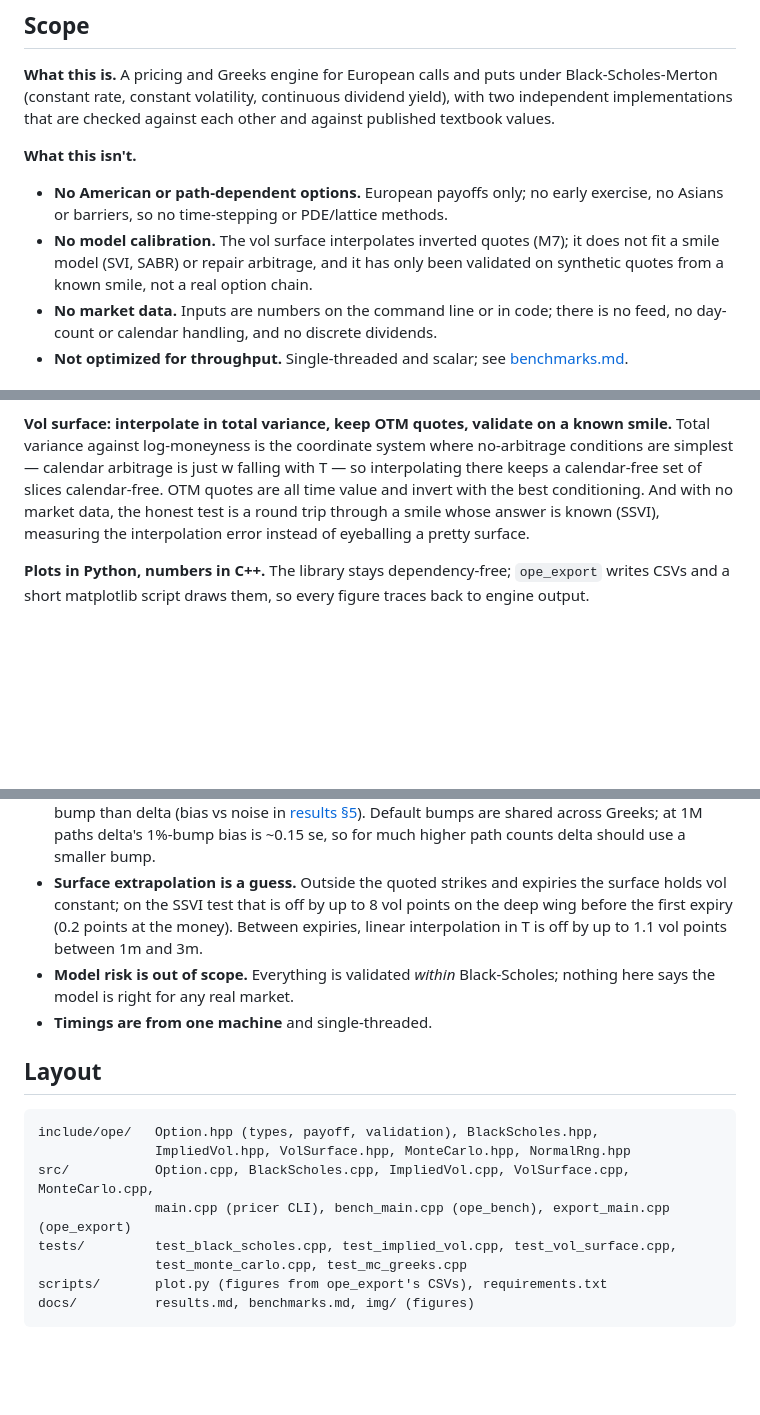
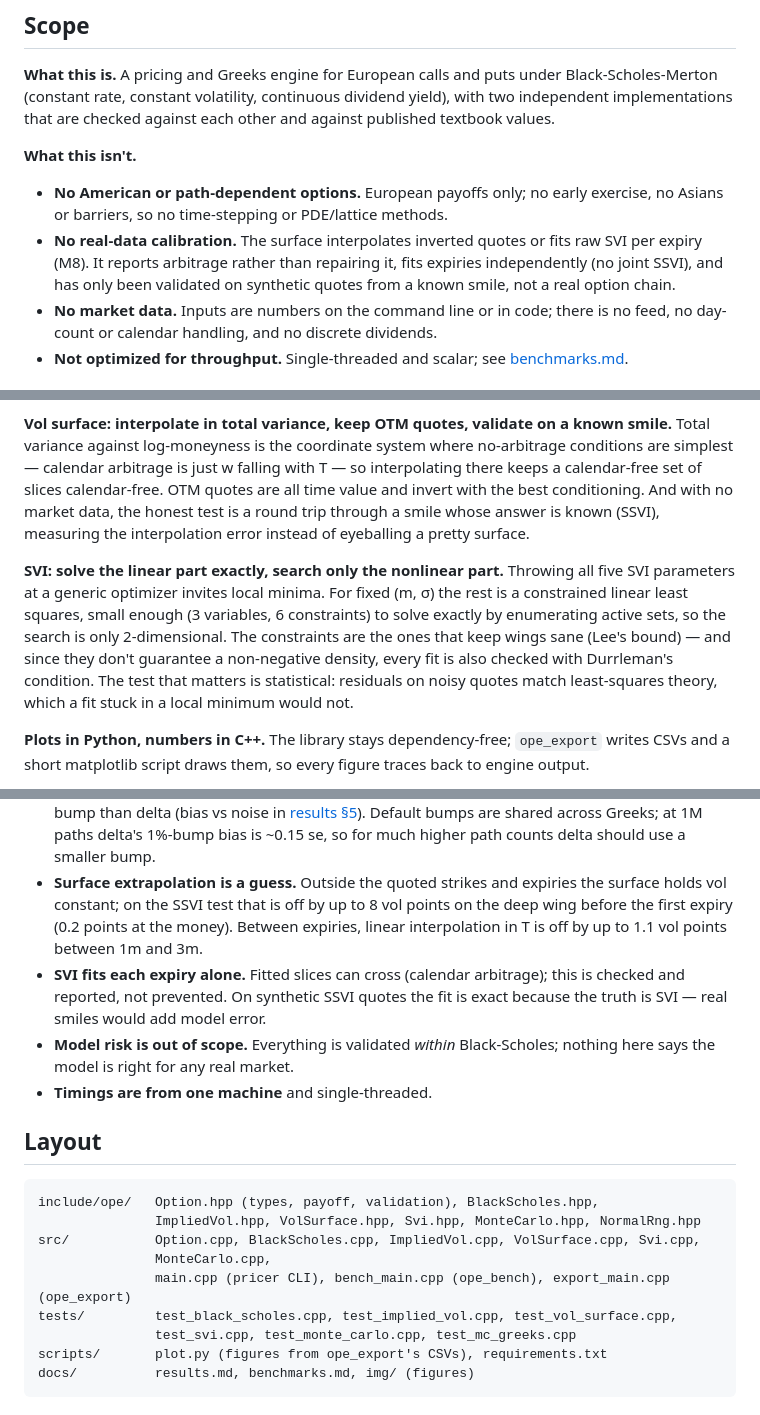
Before and after one commit to coreyczhang/options-pricing-engine, a Markdown page: README.md, 3 parts joined by grey strips. Drawn GitHub-style; blank space fills up the shorter version.

````diff
--- a/README.md
+++ b/README.md
@@ -25,9 +25,10 @@ textbook values.
 
 - **No American or path-dependent options.** European payoffs only; no early exercise, no
   Asians or barriers, so no time-stepping or PDE/lattice methods.
-- **No model calibration.** The vol surface interpolates inverted quotes (M7); it does
-  not fit a smile model (SVI, SABR) or repair arbitrage, and it has only been validated on
-  synthetic quotes from a known smile, not a real option chain.
+- **No real-data calibration.** The surface interpolates inverted quotes or fits raw SVI
+  per expiry (M8). It reports arbitrage rather than repairing it, fits expiries
+  independently (no joint SSVI), and has only been validated on synthetic quotes from a
+  known smile, not a real option chain.
 - **No market data.** Inputs are numbers on the command line or in code; there is no feed,
   no day-count or calendar handling, and no discrete dividends.
 - **Not optimized for throughput.** Single-threaded and scalar; see
@@ -199,6 +209,15 @@ invert with the best conditioning. And with no market data, the honest test is a
 trip through a smile whose answer is known (SSVI), measuring the interpolation error
 instead of eyeballing a pretty surface.
 
+**SVI: solve the linear part exactly, search only the nonlinear part.** Throwing all five
+SVI parameters at a generic optimizer invites local minima. For fixed (m, σ) the rest is a
+constrained linear least squares, small enough (3 variables, 6 constraints) to solve
+exactly by enumerating active sets, so the search is only 2-dimensional. The constraints
+are the ones that keep wings sane (Lee's bound) — and since they don't guarantee a
+non-negative density, every fit is also checked with Durrleman's condition. The test that
+matters is statistical: residuals on noisy quotes match least-squares theory, which a fit
+stuck in a local minimum would not.
+
 **Plots in Python, numbers in C++.** The library stays dependency-free; `ope_export`
 writes CSVs and a short matplotlib script draws them, so every figure traces back to
 engine output.
@@ -220,6 +239,9 @@ precision instead of rounding to 0; variance uses Welford's one-pass algorithm i
   surface holds vol constant; on the SSVI test that is off by up to 8 vol points on the
   deep wing before the first expiry (0.2 points at the money). Between expiries, linear interpolation in T is off by up to 1.1 vol
   points between 1m and 3m.
+- **SVI fits each expiry alone.** Fitted slices can cross (calendar arbitrage); this is
+  checked and reported, not prevented. On synthetic SSVI quotes the fit is exact because
+  the truth is SVI — real smiles would add model error.
 - **Model risk is out of scope.** Everything is validated *within* Black-Scholes; nothing
   here says the model is right for any real market.
 - **Timings are from one machine** and single-threaded.
@@ -228,11 +250,12 @@ precision instead of rounding to 0; variance uses Welford's one-pass algorithm i
 
 ```
 include/ope/   Option.hpp (types, payoff, validation), BlackScholes.hpp,
-               ImpliedVol.hpp, VolSurface.hpp, MonteCarlo.hpp, NormalRng.hpp
-src/           Option.cpp, BlackScholes.cpp, ImpliedVol.cpp, VolSurface.cpp, MonteCarlo.cpp,
+               ImpliedVol.hpp, VolSurface.hpp, Svi.hpp, MonteCarlo.hpp, NormalRng.hpp
+src/           Option.cpp, BlackScholes.cpp, ImpliedVol.cpp, VolSurface.cpp, Svi.cpp,
+               MonteCarlo.cpp,
                main.cpp (pricer CLI), bench_main.cpp (ope_bench), export_main.cpp (ope_export)
 tests/         test_black_scholes.cpp, test_implied_vol.cpp, test_vol_surface.cpp,
-               test_monte_carlo.cpp, test_mc_greeks.cpp
+               test_svi.cpp, test_monte_carlo.cpp, test_mc_greeks.cpp
 scripts/       plot.py (figures from ope_export's CSVs), requirements.txt
 docs/          results.md, benchmarks.md, img/ (figures)
 ```
````
Also changed, not shown: other parts of README.md (+12 -3 lines), docs/benchmarks.md (+3 -0 lines), docs/results.md (+54 -2 lines), docs/img/svi_fit.png (added), 10 other files.
